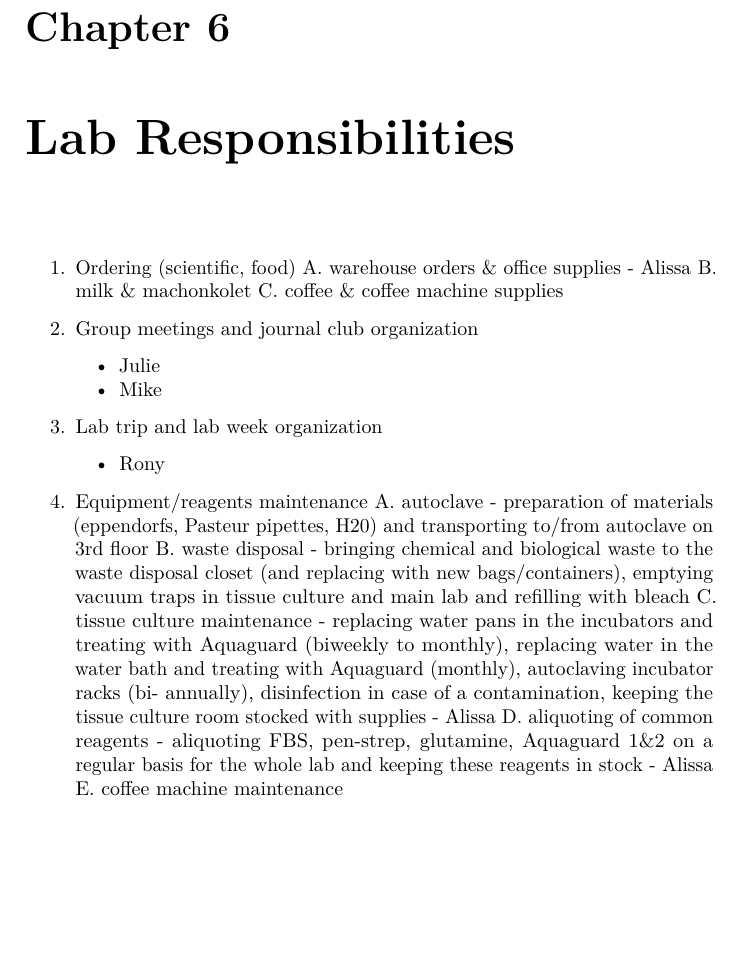
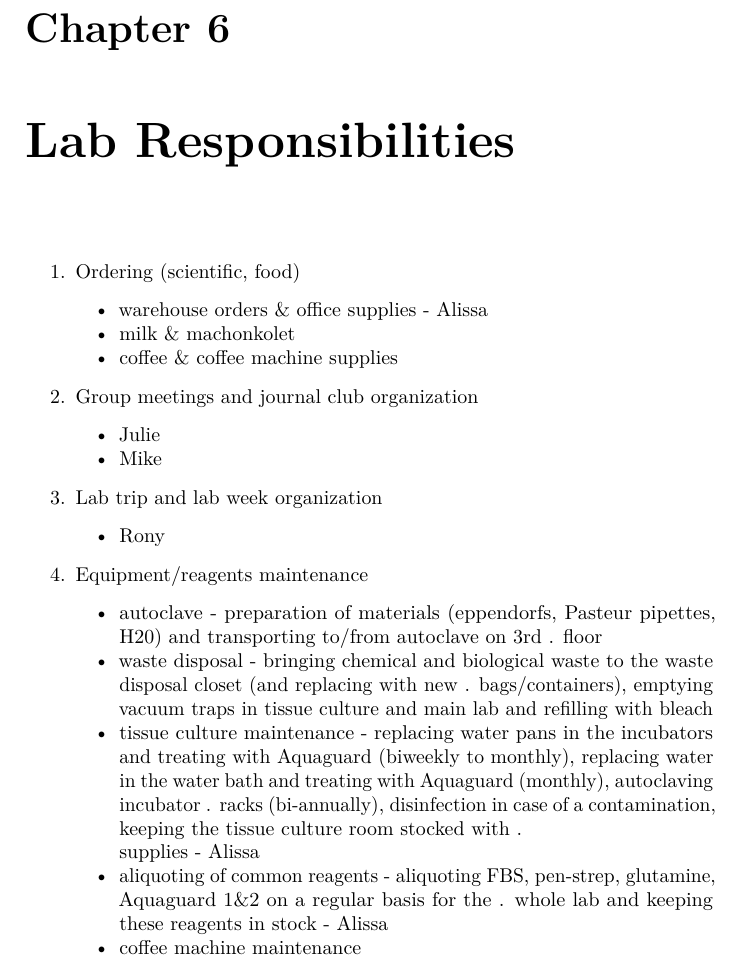
Before and after one commit to tiroshlab/lab-book, a LaTeX thesis (docs/lab-book.tex): part of page 15 of 43, cut so that both start at the same text, the shorter picture padded with empty space. Compiled offline with pdfLaTeX.

Commit message:
Deploy tiroshlab/lab-book to github.com/tiroshlab/lab-book.git:master

```diff
--- a/docs/lab-book.tex
+++ b/docs/lab-book.tex
@@ -470,8 +470,17 @@ When leaving the group:
 \begin{enumerate}
 \def\labelenumi{\arabic{enumi}.}
 \item
-  Ordering (scientific, food) A. warehouse orders \& office supplies -
-  Alissa B. milk \& machonkolet C. coffee \& coffee machine supplies
+  Ordering (scientific, food)
+
+  \begin{itemize}
+  \tightlist
+  \item
+    warehouse orders \& office supplies - Alissa
+  \item
+    milk \& machonkolet
+  \item
+    coffee \& coffee machine supplies
+  \end{itemize}
 \item
   Group meetings and journal club organization
 
@@ -491,20 +500,32 @@ When leaving the group:
     Rony
   \end{itemize}
 \item
-  Equipment/reagents maintenance A. autoclave - preparation of materials
-  (eppendorfs, Pasteur pipettes, H20) and transporting to/from autoclave
-  on 3rd floor B. waste disposal - bringing chemical and biological
-  waste to the waste disposal closet (and replacing with new
-  bags/containers), emptying vacuum traps in tissue culture and main lab
-  and refilling with bleach C. tissue culture maintenance - replacing
-  water pans in the incubators and treating with Aquaguard (biweekly to
-  monthly), replacing water in the water bath and treating with
-  Aquaguard (monthly), autoclaving incubator racks (bi- annually),
-  disinfection in case of a contamination, keeping the tissue culture
-  room stocked with supplies - Alissa D. aliquoting of common reagents -
-  aliquoting FBS, pen-strep, glutamine, Aquaguard 1\&2 on a regular
-  basis for the whole lab and keeping these reagents in stock - Alissa
-  E. coffee machine maintenance
+  Equipment/reagents maintenance
+
+  \begin{itemize}
+  \tightlist
+  \item
+    autoclave - preparation of materials (eppendorfs, Pasteur pipettes,
+    H20) and transporting to/from autoclave on 3rd . floor
+  \item
+    waste disposal - bringing chemical and biological waste to the waste
+    disposal closet (and replacing with new . bags/containers), emptying
+    vacuum traps in tissue culture and main lab and refilling with
+    bleach
+  \item
+    tissue culture maintenance - replacing water pans in the incubators
+    and treating with Aquaguard (biweekly to monthly), replacing water
+    in the water bath and treating with Aquaguard (monthly), autoclaving
+    incubator . racks (bi-annually), disinfection in case of a
+    contamination, keeping the tissue culture room stocked with .\\
+    supplies - Alissa
+  \item
+    aliquoting of common reagents - aliquoting FBS, pen-strep,
+    glutamine, Aquaguard 1\&2 on a regular basis for the . whole lab and
+    keeping these reagents in stock - Alissa
+  \item
+    coffee machine maintenance
+  \end{itemize}
 \item
   Lab code
 
```
Also changed, not shown: docs/lab-book.pdf, 4 other files.
